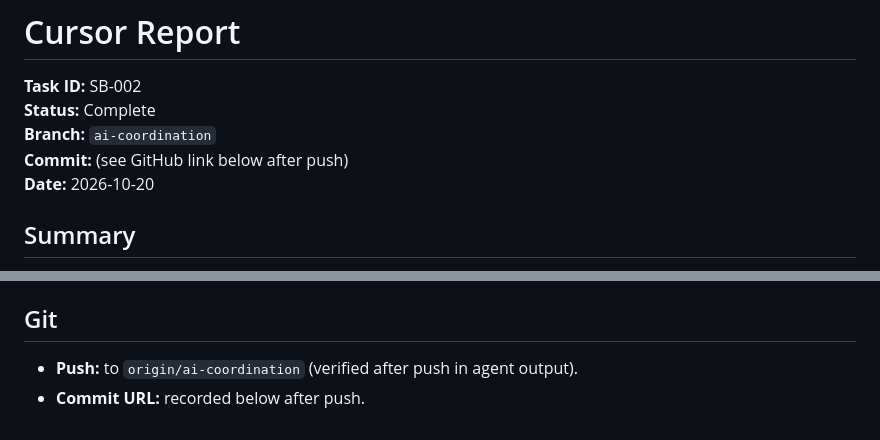
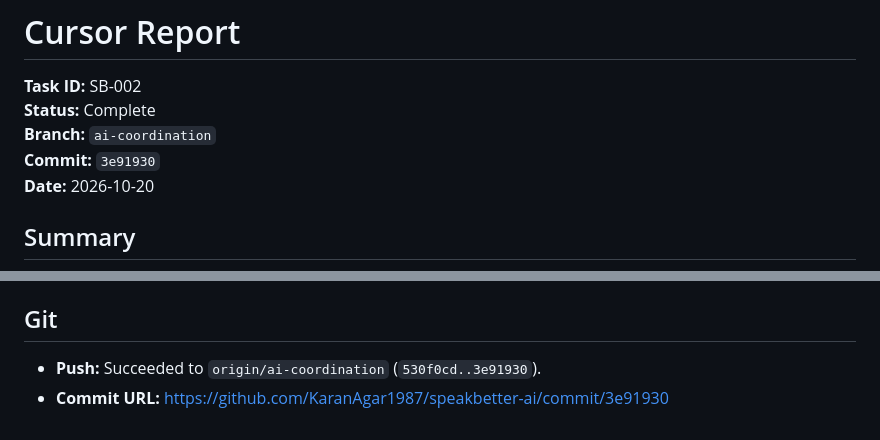
Before and after one commit to KaranAgar1987/speakbetter-ai, a Markdown page: coordination/cursor-report.md, 2 parts joined by grey strips. GitHub-like rendering.

Commit message:
SB-002: Record verified commit URL in cursor report.
Co-authored-by: Cursor <cursoragent@cursor.com>

```diff
--- a/coordination/cursor-report.md
+++ b/coordination/cursor-report.md
@@ -3,7 +3,7 @@
 **Task ID:** SB-002
 **Status:** Complete
 **Branch:** `ai-coordination`
-**Commit:** (see GitHub link below after push)
+**Commit:** `3e91930`
 **Date:** 2026-10-20
 
 ## Summary
@@ -68,5 +68,5 @@ Implemented a minimal **Python CLI** CART coach under `coach/`. The CLI loads `k
 
 ## Git
 
-- **Push:** to `origin/ai-coordination` (verified after push in agent output).
-- **Commit URL:** recorded below after push.
+- **Push:** Succeeded to `origin/ai-coordination` (`530f0cd..3e91930`).
+- **Commit URL:** https://github.com/KaranAgar1987/speakbetter-ai/commit/3e91930
```
